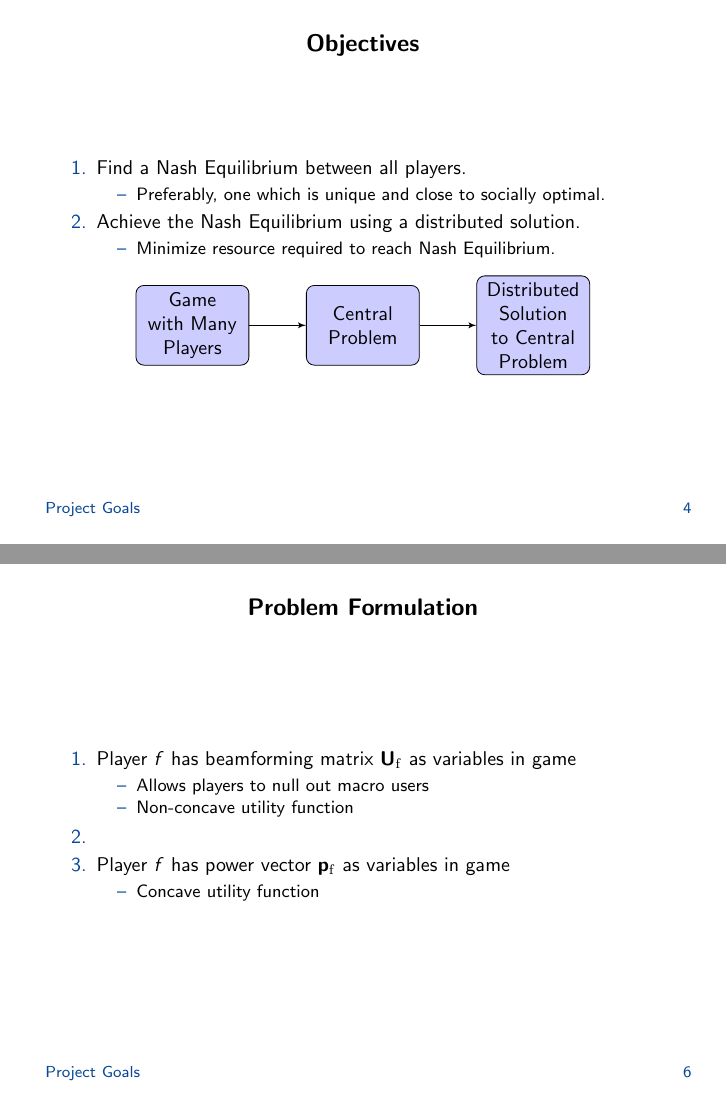
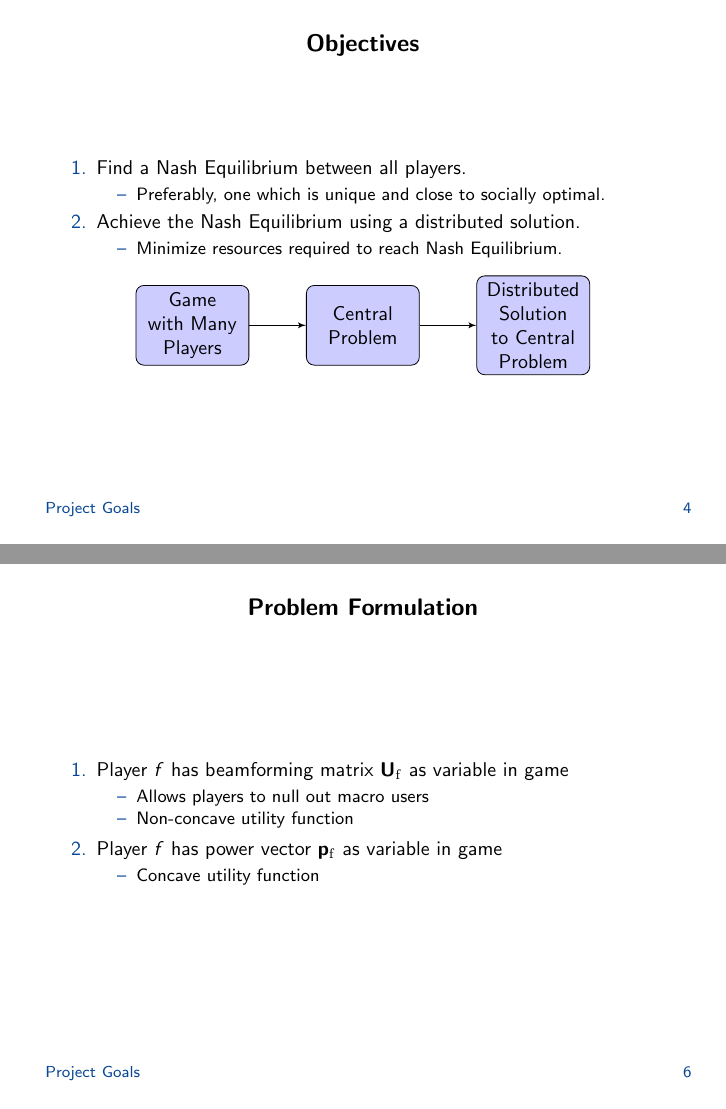
Before and after one commit to pghartig/Power-Control, LaTeX slides (presentations/initial_presentation/initial_presentation.tex): pages 4 and 6 of 7, joined at a grey line. Compiled offline with pdfLaTeX.

Commit message:
for break

```diff
--- a/presentations/initial_presentation/initial_presentation.tex
+++ b/presentations/initial_presentation/initial_presentation.tex
@@ -107,7 +107,7 @@
 \end{itemize}
 \item Achieve the Nash Equilibrium using a distributed solution.
 \begin{itemize}
-\item Minimize resource required to reach Nash Equilibrium.
+\item Minimize resources required to reach Nash Equilibrium.
 \end{itemize}
 \end{enumerate}
 
@@ -144,13 +144,13 @@ Potential Games
 \begin{frame}
 \frametitle{Problem Formulation}
 \begin{enumerate}
-\item  Player $f$ has beamforming matrix $\mathbf{U}_\mathrm{f}$ as variables in game
+\item  Player $f$ has beamforming matrix $\mathbf{U}_\mathrm{f}$ as variable in game
 \begin{itemize}
 \item  Allows players to null out macro users
 \item Non-concave utility function
 \end{itemize}
-\item
-\item  Player $f$ has power vector $\mathbf{p}_\mathrm{f}$ as variables in game
+\
+\item  Player $f$ has power vector $\mathbf{p}_\mathrm{f}$ as variable in game
 \begin{itemize}
 \item Concave utility function
 \end{itemize}
```
